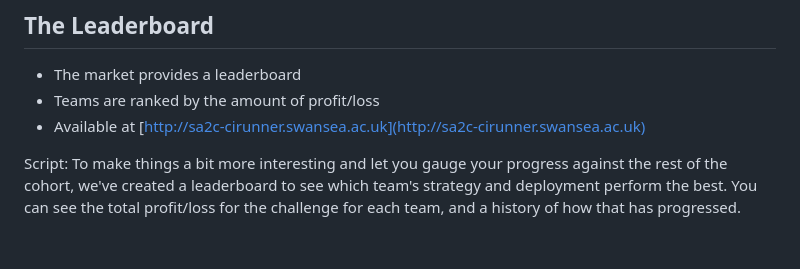
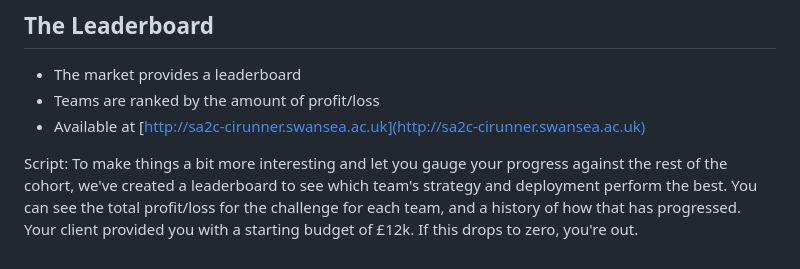
Before and after one commit to CDT-AIMLAC/marketintro-2023, a Markdown page: slides/tooling.md, the part around the change. GitHub-like rendering.

Commit message:
Add starting budget.

```diff
--- a/slides/tooling.md
+++ b/slides/tooling.md
@@ -50,4 +50,4 @@ At some point between 8:30 and 9am UTC each day, the runner will clone a copy of
 - Available at [http://sa2c-cirunner.swansea.ac.uk](http://sa2c-cirunner.swansea.ac.uk)
 
 Script:
-To make things a bit more interesting and let you gauge your progress against the rest of the cohort, we've created a leaderboard to see which team's strategy and deployment perform the best. You can see the total profit/loss for the challenge for each team, and a history of how that has progressed.
+To make things a bit more interesting and let you gauge your progress against the rest of the cohort, we've created a leaderboard to see which team's strategy and deployment perform the best. You can see the total profit/loss for the challenge for each team, and a history of how that has progressed. Your client provided you with a starting budget of £12k. If this drops to zero, you're out.
```
